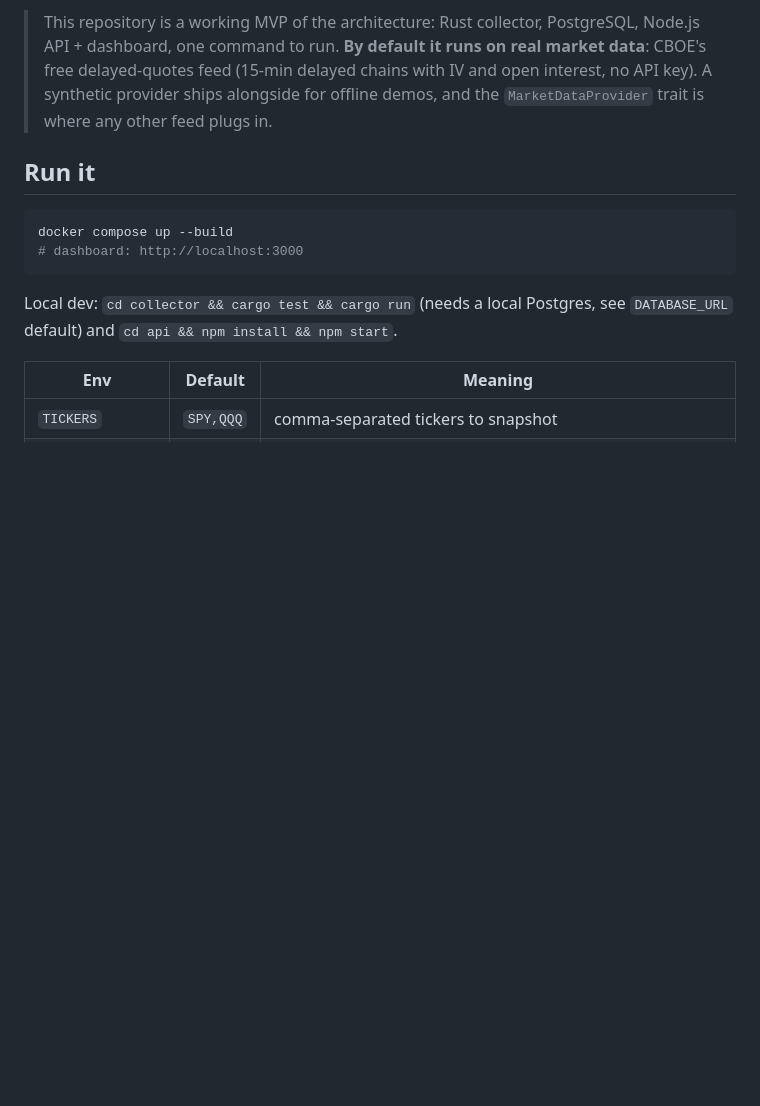
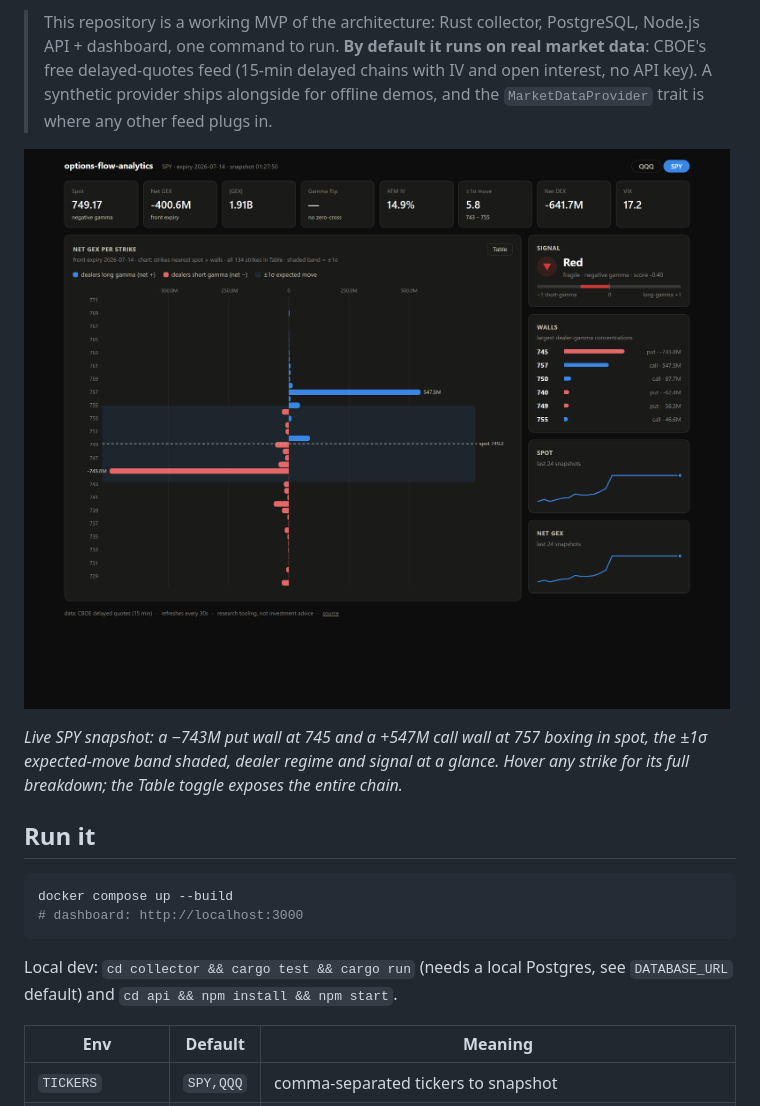
Before and after one commit to igorfyago/options-flow-analytics, a Markdown page: README.md, the part around the change. GitHub-like rendering; pictures changed too: docs/img/dashboard.png (added); blank space fills up the shorter version.

Commit message:
README hero: live dashboard screenshot (real SPY positioning)

```diff
--- a/README.md
+++ b/README.md
@@ -3,6 +3,10 @@
 Real-time options analytics: dealer positioning (GEX / DEX) computed live from option chains and flow, to read market regimes and generate trading signals. Dealer positioning is the most mechanically explainable force in intraday markets, so I built the system I wanted to exist.
 
 > This repository is a working MVP of the architecture: Rust collector, PostgreSQL, Node.js API + dashboard, one command to run. **By default it runs on real market data**: CBOE's free delayed-quotes feed (15-min delayed chains with IV and open interest, no API key). A synthetic provider ships alongside for offline demos, and the `MarketDataProvider` trait is where any other feed plugs in.
+
+![Live dashboard: SPY dealer positioning — GEX per strike with call/put walls, gamma flip, ±1σ expected-move band, signal meter and history sparklines](docs/img/dashboard.png)
+
+*Live SPY snapshot: a −743M put wall at 745 and a +547M call wall at 757 boxing in spot, the ±1σ expected-move band shaded, dealer regime and signal at a glance. Hover any strike for its full breakdown; the Table toggle exposes the entire chain.*
 
 ## Run it
 
```
